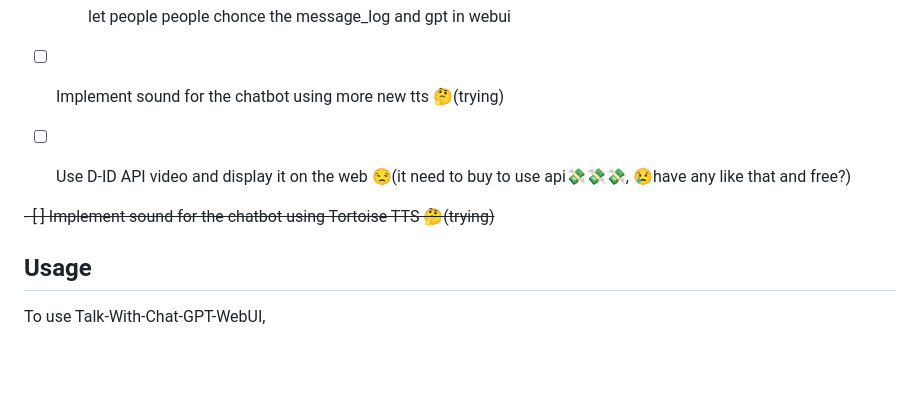
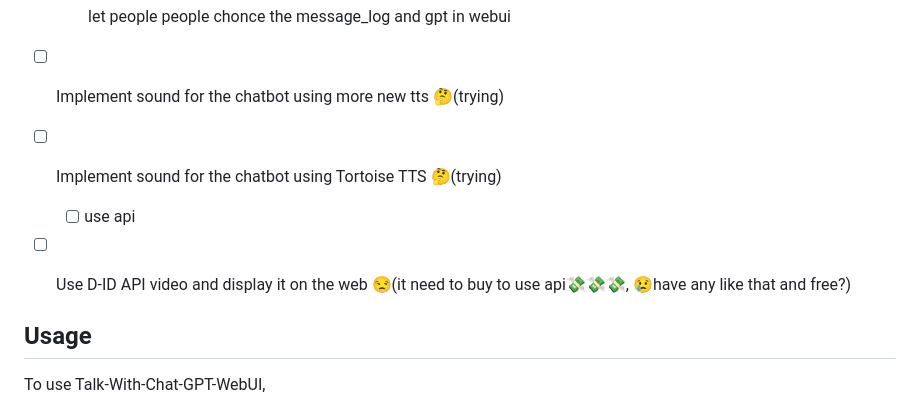
Before and after one commit to salire123/talk-with-chat-gpt-webui, a Markdown page: README.md, the part around the change. GitHub-like rendering; blank space fills up the shorter version.

```diff
--- a/README.md
+++ b/README.md
@@ -24,10 +24,13 @@ Talk-With-Chat-GPT-WebUI is a web application that utilizes OpenAI’s GPT model
 
 - [ ] Implement sound for the chatbot using more new tts 🤔(trying)
 
+- [ ] Implement sound for the chatbot using Tortoise TTS 🤔(trying)
+
+    - [ ] use api
 
 - [ ] Use D-ID API video and display it on the web 😒(it need to buy to use api💸💸💸, 😢have any like that and free?)
 
-~~- [ ] Implement sound for the chatbot using Tortoise TTS 🤔(trying)~~
+
 ## Usage
 To use Talk-With-Chat-GPT-WebUI,
 
```
